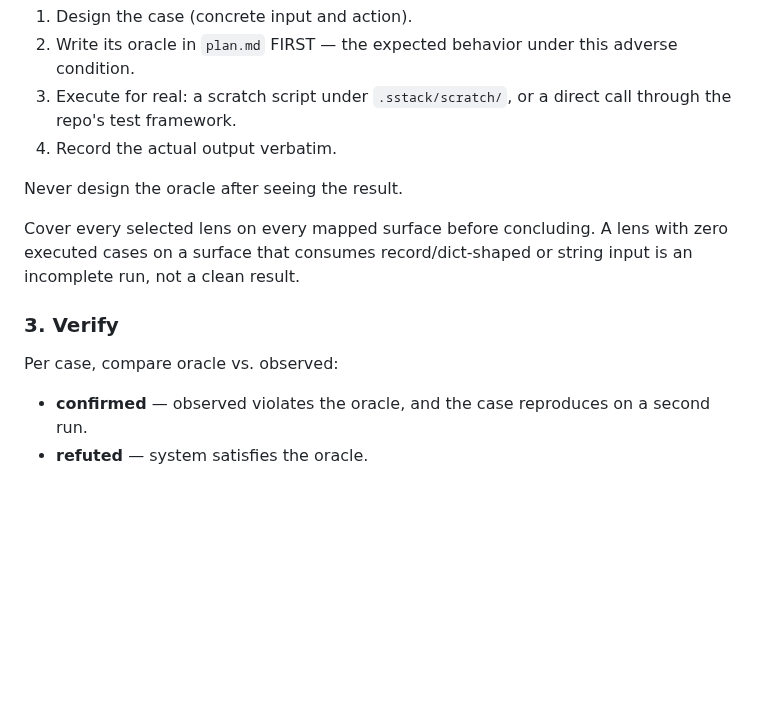
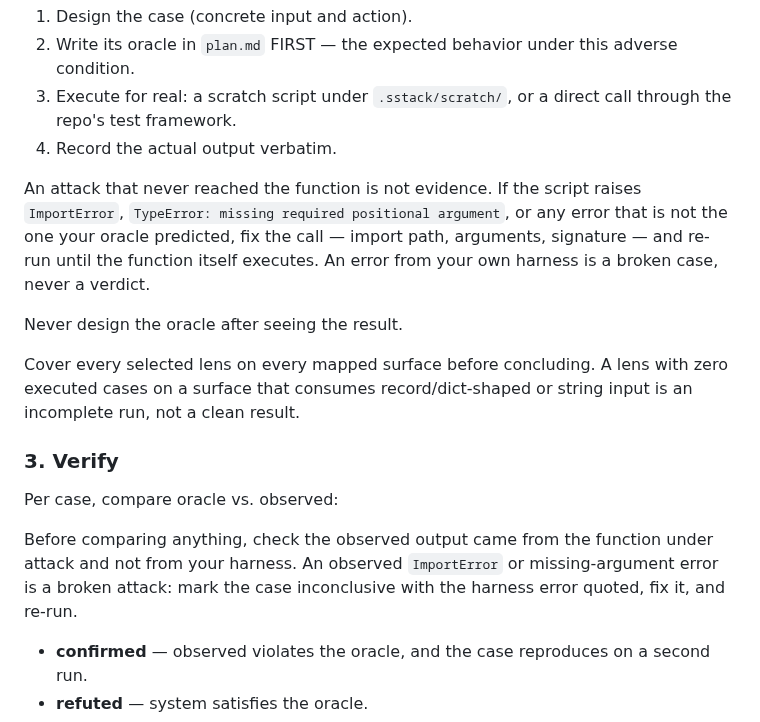
Before and after one commit to mhenke/sstack, a Markdown page: skills/sstack/SKILL.md, the part around the change. Drawn GitHub-style; blank space fills up the shorter version.

Commit message:
fix: require attacks to reach the function before scoring

```diff
--- a/skills/sstack/SKILL.md
+++ b/skills/sstack/SKILL.md
@@ -73,6 +73,13 @@ surface × lens:
    or a direct call through the repo's test framework.
 4. Record the actual output verbatim.
 
+An attack that never reached the function is not evidence. If the
+script raises `ImportError`, `TypeError: missing required
+positional argument`, or any error that is not the one your oracle
+predicted, fix the call — import path, arguments, signature — and
+re-run until the function itself executes. An error from your own
+harness is a broken case, never a verdict.
+
 Never design the oracle after seeing the result.
 
 Cover every selected lens on every mapped surface before
@@ -83,6 +90,12 @@ run, not a clean result.
 ### 3. Verify
 
 Per case, compare oracle vs. observed:
+
+Before comparing anything, check the observed output came from
+the function under attack and not from your harness. An observed
+`ImportError` or missing-argument error is a broken attack:
+mark the case inconclusive with the harness error quoted, fix
+it, and re-run.
 
 - **confirmed** — observed violates the oracle, and the case
   reproduces on a second run.
```
